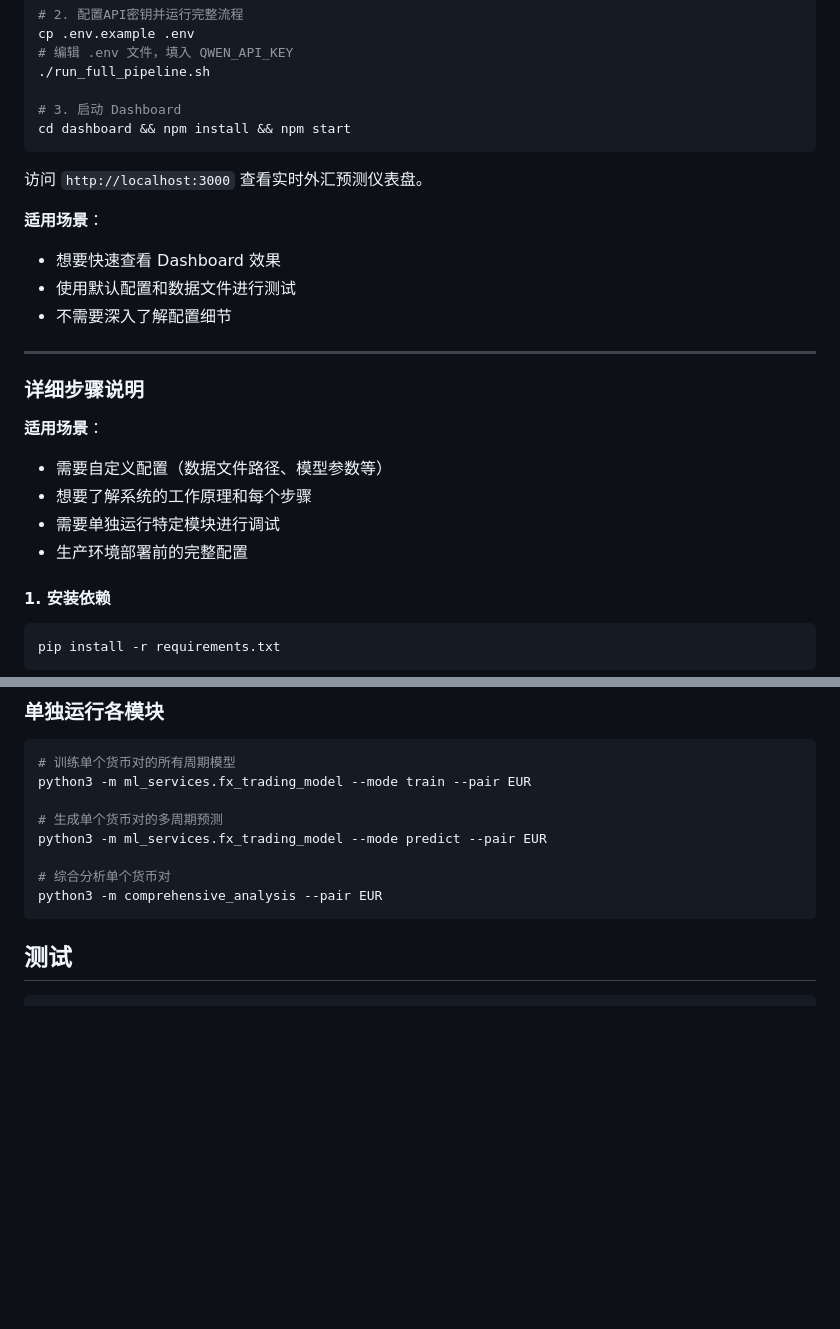
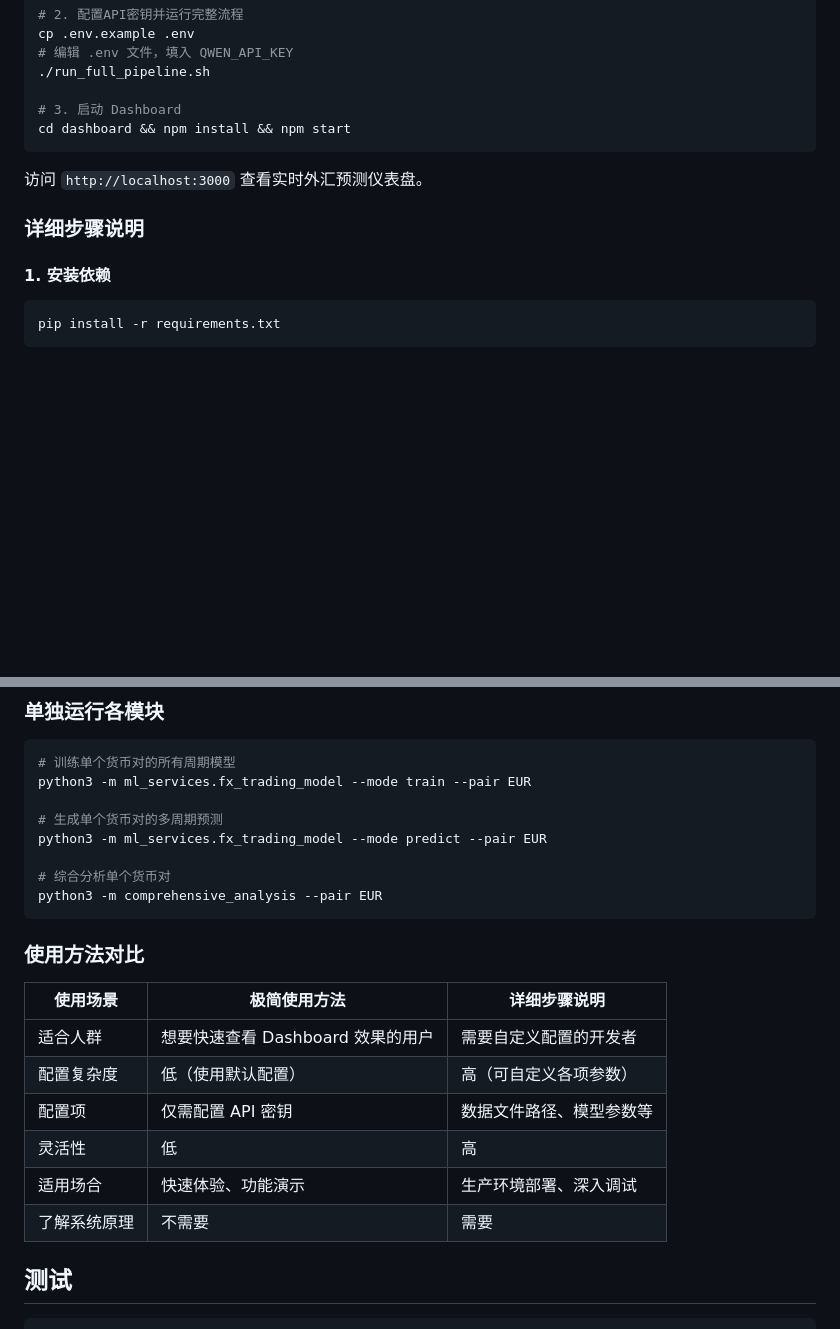
Before and after one commit to wonglaitung/fx_predict, a Markdown page: README.md, 2 parts joined by grey strips. GitHub-like rendering; blank space fills up the shorter version.

Commit message:
docs: convert use cases to table format and move to end of quick start
- Remove inline use case lists from quick start sections
- Add comparison table at end of quick start chapter
- Improve readability with structured table format

````diff
--- a/README.md
+++ b/README.md
@@ -117,20 +117,7 @@ cd dashboard && npm install && npm start
 
 访问 `http://localhost:3000` 查看实时外汇预测仪表盘。
 
-**适用场景**：
-- 想要快速查看 Dashboard 效果
-- 使用默认配置和数据文件进行测试
-- 不需要深入了解配置细节
-
----
-
 ### 详细步骤说明
-
-**适用场景**：
-- 需要自定义配置（数据文件路径、模型参数等）
-- 想要了解系统的工作原理和每个步骤
-- 需要单独运行特定模块进行调试
-- 生产环境部署前的完整配置
 
 #### 1. 安装依赖
 
@@ -200,6 +187,17 @@ python3 -m ml_services.fx_trading_model --mode predict --pair EUR
 # 综合分析单个货币对
 python3 -m comprehensive_analysis --pair EUR
 ```
+
+### 使用方法对比
+
+| 使用场景 | 极简使用方法 | 详细步骤说明 |
+|---------|------------|------------|
+| 适合人群 | 想要快速查看 Dashboard 效果的用户 | 需要自定义配置的开发者 |
+| 配置复杂度 | 低（使用默认配置） | 高（可自定义各项参数） |
+| 配置项 | 仅需配置 API 密钥 | 数据文件路径、模型参数等 |
+| 灵活性 | 低 | 高 |
+| 适用场合 | 快速体验、功能演示 | 生产环境部署、深入调试 |
+| 了解系统原理 | 不需要 | 需要 |
 
 ## 测试
 
````
